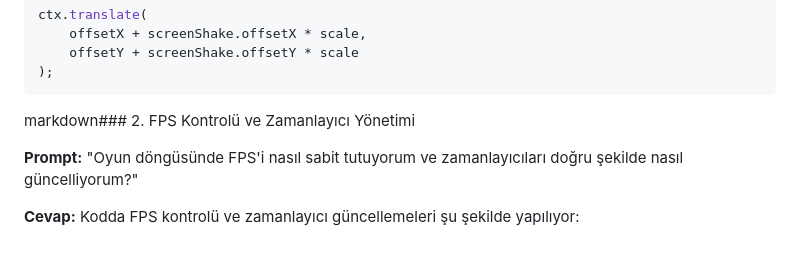
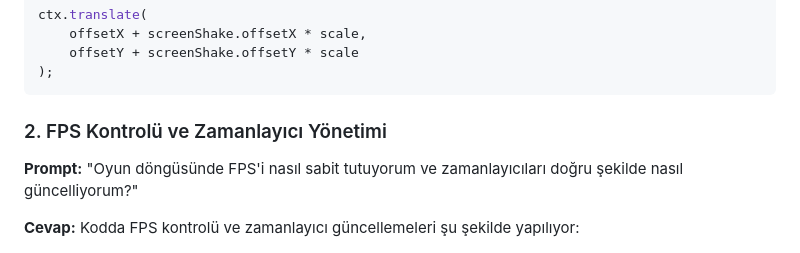
Before and after one commit to makhsudov/makhsudov.github.io, a Markdown page: WTP_Proje1/AI.md, the part around the change. Rendered like a GitHub page.

````diff
--- a/WTP_Proje1/AI.md
+++ b/WTP_Proje1/AI.md
@@ -71,7 +71,7 @@ ctx.translate(
 );
 ```
 
-markdown### 2. FPS Kontrolü ve Zamanlayıcı Yönetimi
+### 2. FPS Kontrolü ve Zamanlayıcı Yönetimi
 
 **Prompt:** "Oyun döngüsünde FPS'i nasıl sabit tutuyorum ve zamanlayıcıları doğru şekilde nasıl güncelliyorum?"
 
````
